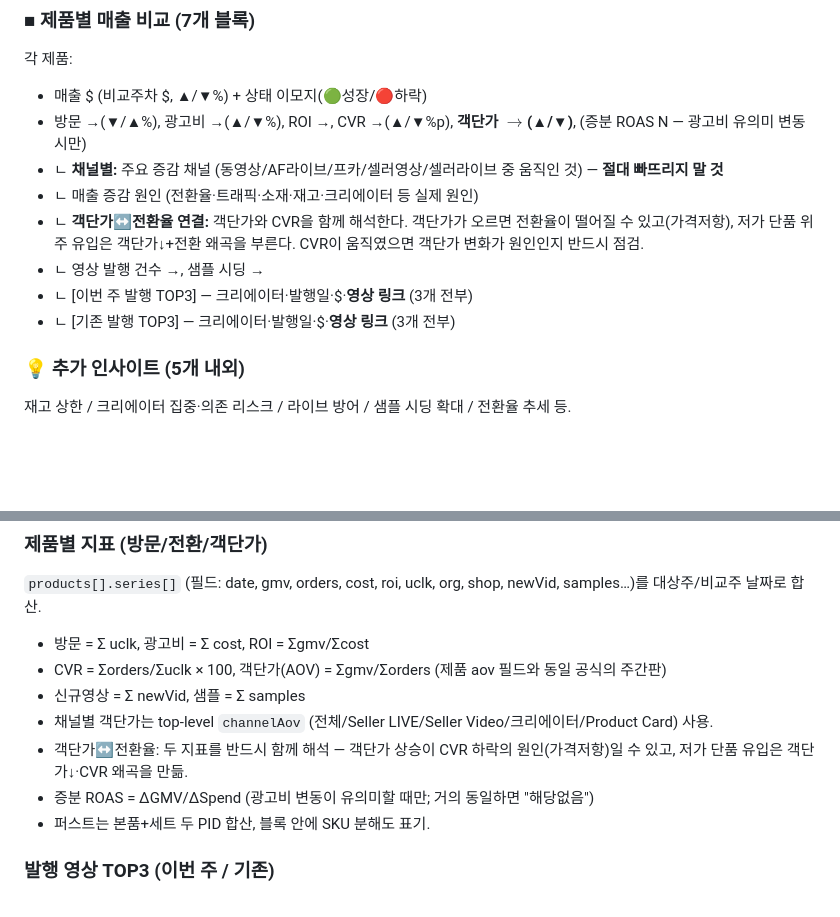
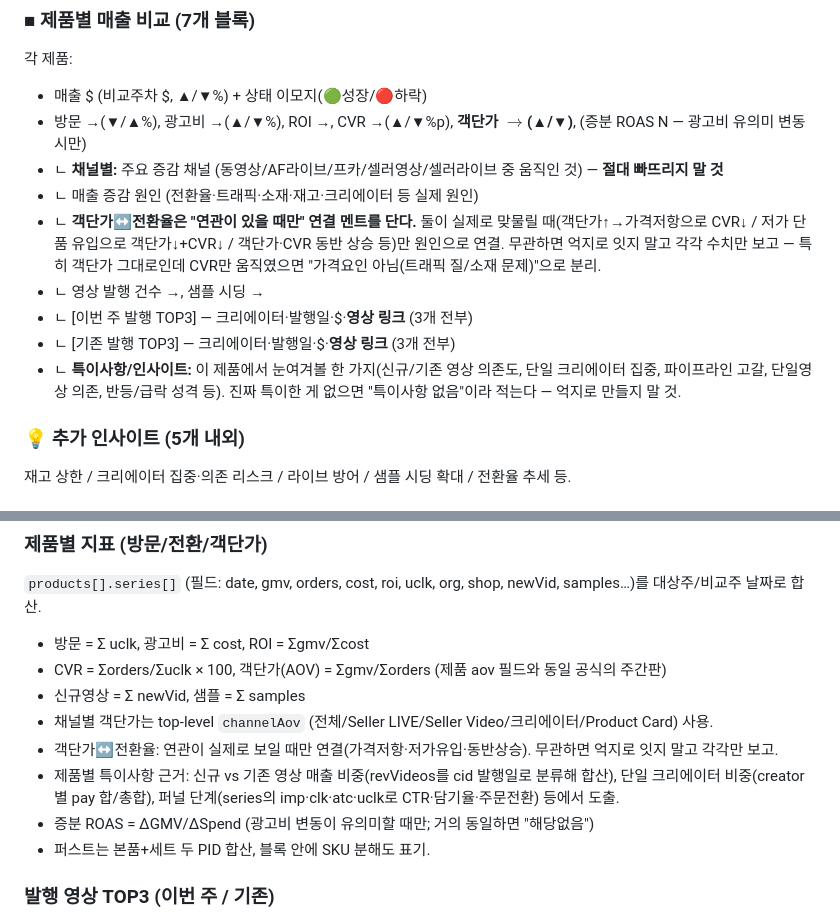
Before and after one commit to JinwonC/dalba-email, a Markdown page: docs/weekly-report-format.md, 2 parts joined by grey strips. Drawn GitHub-style; blank space fills up the shorter version.

Commit message:
docs: add per-product 특이사항 line; make AOV↔CVR linkage conditional (#66)
Per user feedback:
- Each product block now ends with a 특이사항/인사이트 line (new/existing
  video dependency, single-creator concentration, pipeline depletion,
  rebound/drop character…); write "특이사항 없음" when nothing stands out —
  don't manufacture one.
- AOV↔CVR is no longer forced everywhere. Connect them only when they
  actually interact (price resistance, low-price traffic, joint rise);
  when unrelated, report each on its own — e.g. AOV flat but CVR down means
  "not a price factor" (traffic/creative quality).
- Recipe notes the data sources for 특이사항 (new/existing split, creator
  concentration, funnel stages).


Claude-Session: https://claude.ai/code/session_019aDmz1A8Uyj5mg5YNb8oA4

Co-authored-by: Claude <noreply@anthropic.com>

```diff
--- a/docs/weekly-report-format.md
+++ b/docs/weekly-report-format.md
@@ -40,10 +40,11 @@ d'Alba 미국 틱톡샵 주간 매출 리포트의 **고정 포맷**과 **데이
 - 방문 →(▼/▲%), 광고비 →(▲/▼%), ROI →, CVR →(▲/▼%p), **객단가 $→$(▲/▼)**, (증분 ROAS N — 광고비 유의미 변동 시만)
 - ㄴ **채널별:** 주요 증감 채널 (동영상/AF라이브/프카/셀러영상/셀러라이브 중 움직인 것) — **절대 빠뜨리지 말 것**
 - ㄴ 매출 증감 원인 (전환율·트래픽·소재·재고·크리에이터 등 실제 원인)
-- ㄴ **객단가↔전환율 연결:** 객단가와 CVR을 함께 해석한다. 객단가가 오르면 전환율이 떨어질 수 있고(가격저항), 저가 단품 위주 유입은 객단가↓+전환 왜곡을 부른다. CVR이 움직였으면 객단가 변화가 원인인지 반드시 점검.
+- ㄴ **객단가↔전환율은 "연관이 있을 때만" 연결 멘트를 단다.** 둘이 실제로 맞물릴 때(객단가↑→가격저항으로 CVR↓ / 저가 단품 유입으로 객단가↓+CVR↓ / 객단가·CVR 동반 상승 등)만 원인으로 연결. 무관하면 억지로 잇지 말고 각각 수치만 보고 — 특히 객단가 그대로인데 CVR만 움직였으면 "가격요인 아님(트래픽 질/소재 문제)"으로 분리.
 - ㄴ 영상 발행 건수 →, 샘플 시딩 →
 - ㄴ [이번 주 발행 TOP3] — 크리에이터·발행일·$·**영상 링크** (3개 전부)
 - ㄴ [기존 발행 TOP3] — 크리에이터·발행일·$·**영상 링크** (3개 전부)
+- ㄴ **특이사항/인사이트:** 이 제품에서 눈여겨볼 한 가지(신규/기존 영상 의존도, 단일 크리에이터 집중, 파이프라인 고갈, 단일영상 의존, 반등/급락 성격 등). 진짜 특이한 게 없으면 "특이사항 없음"이라 적는다 — 억지로 만들지 말 것.
 
 ### 💡 추가 인사이트 (5개 내외)
 재고 상한 / 크리에이터 집중·의존 리스크 / 라이브 방어 / 샘플 시딩 확대 / 전환율 추세 등.
@@ -89,7 +90,8 @@ GET 응답이 CDN 캐시될 수 있으므로 **항상 캐시버스터**를 붙
 - CVR = Σorders/Σuclk × 100, 객단가(AOV) = Σgmv/Σorders (제품 aov 필드와 동일 공식의 주간판)
 - 신규영상 = Σ newVid, 샘플 = Σ samples
 - 채널별 객단가는 top-level `channelAov` (전체/Seller LIVE/Seller Video/크리에이터/Product Card) 사용.
-- 객단가↔전환율: 두 지표를 반드시 함께 해석 — 객단가 상승이 CVR 하락의 원인(가격저항)일 수 있고, 저가 단품 유입은 객단가↓·CVR 왜곡을 만듦.
+- 객단가↔전환율: 연관이 실제로 보일 때만 연결(가격저항·저가유입·동반상승). 무관하면 억지로 잇지 말고 각각만 보고.
+- 제품별 특이사항 근거: 신규 vs 기존 영상 매출 비중(revVideos를 cid 발행일로 분류해 합산), 단일 크리에이터 비중(creator별 pay 합/총합), 퍼널 단계(series의 imp·clk·atc·uclk로 CTR·담기율·주문전환) 등에서 도출.
 - 증분 ROAS = ΔGMV/ΔSpend (광고비 변동이 유의미할 때만; 거의 동일하면 "해당없음")
 - 퍼스트는 본품+세트 두 PID 합산, 블록 안에 SKU 분해도 표기.
 
```
